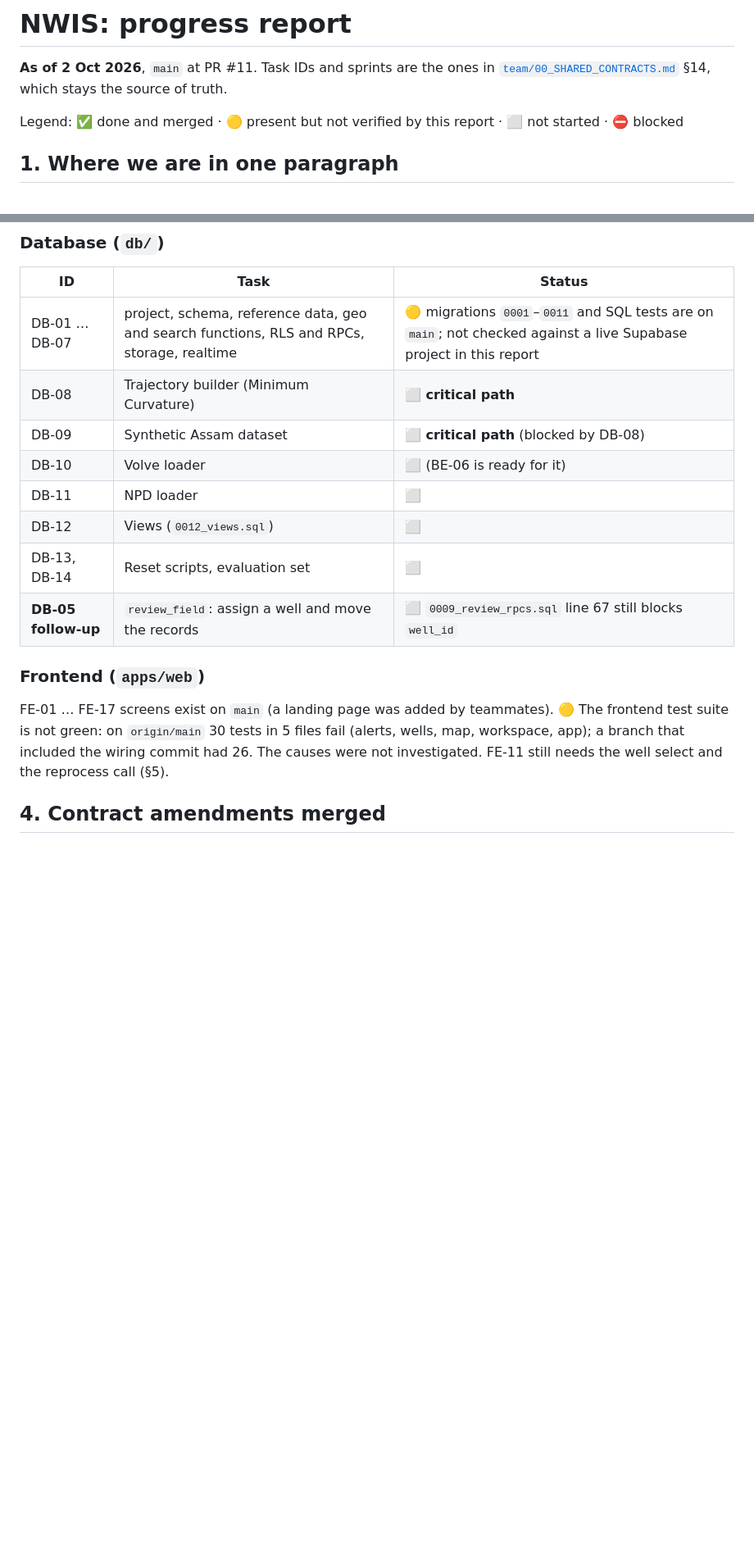
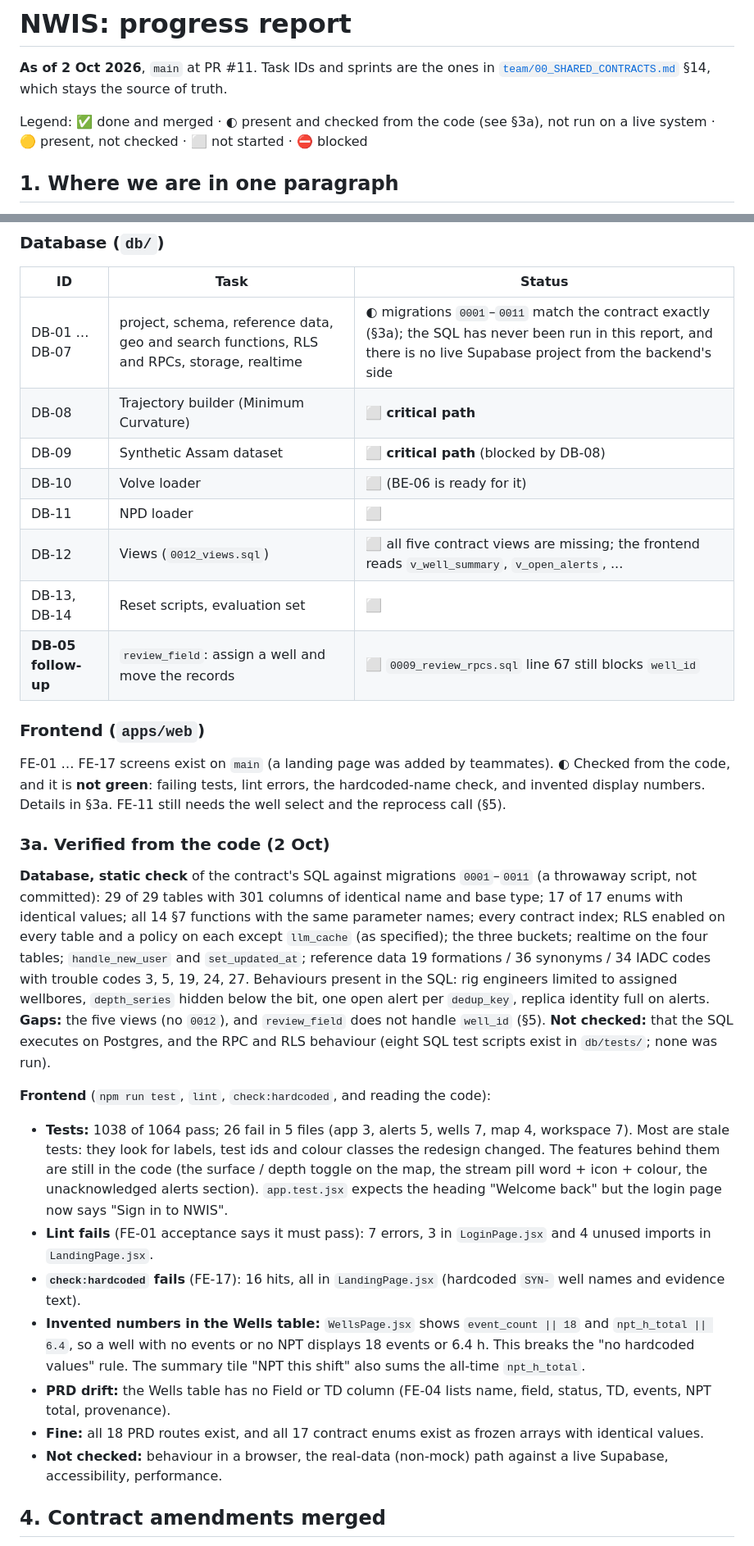
Before and after one commit to Chgauravpc/eRTMAC-NWIS, a Markdown page: docs/PROGRESS.md, 2 parts joined by grey strips. Shown at 82% size. Rendered like a GitHub page; blank space fills up the shorter version.

Commit message:
docs: verify Database and Frontend status from the code (schema audit, tests, lint, hardcoded values)

```diff
--- a/docs/PROGRESS.md
+++ b/docs/PROGRESS.md
@@ -3,7 +3,7 @@
 **As of 2 Oct 2026**, `main` at PR #11. Task IDs and sprints are the ones in
 [`team/00_SHARED_CONTRACTS.md`](team/00_SHARED_CONTRACTS.md) §14, which stays the source of truth.
 
-Legend: ✅ done and merged · 🟡 present but not verified by this report · ⬜ not started · ⛔ blocked
+Legend: ✅ done and merged · ◐ present and checked from the code (see §3a), not run on a live system · 🟡 present, not checked · ⬜ not started · ⛔ blocked
 
 ## 1. Where we are in one paragraph
 
@@ -60,21 +60,45 @@ name extraction reads, and the unmatched-well review row is raised only if that
 
 | ID | Task | Status |
 | --- | --- | --- |
-| DB-01 … DB-07 | project, schema, reference data, geo and search functions, RLS and RPCs, storage, realtime | 🟡 migrations `0001`–`0011` and SQL tests are on `main`; not checked against a live Supabase project in this report |
+| DB-01 … DB-07 | project, schema, reference data, geo and search functions, RLS and RPCs, storage, realtime | ◐ migrations `0001`–`0011` match the contract exactly (§3a); the SQL has never been run in this report, and there is no live Supabase project from the backend's side |
 | DB-08 | Trajectory builder (Minimum Curvature) | ⬜ **critical path** |
 | DB-09 | Synthetic Assam dataset | ⬜ **critical path** (blocked by DB-08) |
 | DB-10 | Volve loader | ⬜ (BE-06 is ready for it) |
 | DB-11 | NPD loader | ⬜ |
-| DB-12 | Views (`0012_views.sql`) | ⬜ |
+| DB-12 | Views (`0012_views.sql`) | ⬜ all five contract views are missing; the frontend reads `v_well_summary`, `v_open_alerts`, ... |
 | DB-13, DB-14 | Reset scripts, evaluation set | ⬜ |
 | **DB-05 follow-up** | `review_field`: assign a well and move the records | ⬜ `0009_review_rpcs.sql` line 67 still blocks `well_id` |
 
 ### Frontend (`apps/web`)
 
-FE-01 … FE-17 screens exist on `main` (a landing page was added by teammates). 🟡 The frontend test suite is
-not green: on `origin/main` 30 tests in 5 files fail (alerts, wells, map, workspace, app); a branch that
-included the wiring commit had 26. The causes were not investigated. FE-11 still needs the well select and the
-reprocess call (§5).
+FE-01 … FE-17 screens exist on `main` (a landing page was added by teammates). ◐ Checked from the code, and it is
+**not green**: failing tests, lint errors, the hardcoded-name check, and invented display numbers. Details in §3a.
+FE-11 still needs the well select and the reprocess call (§5).
+
+### 3a. Verified from the code (2 Oct)
+
+**Database, static check** of the contract's SQL against migrations `0001`–`0011` (a throwaway script, not committed):
+29 of 29 tables with 301 columns of identical name and base type; 17 of 17 enums with identical values; all 14 §7 functions
+with the same parameter names; every contract index; RLS enabled on every table and a policy on each except `llm_cache`
+(as specified); the three buckets; realtime on the four tables; `handle_new_user` and `set_updated_at`; reference data
+19 formations / 36 synonyms / 34 IADC codes with trouble codes 3, 5, 19, 24, 27. Behaviours present in the SQL: rig engineers
+limited to assigned wellbores, `depth_series` hidden below the bit, one open alert per `dedup_key`, replica identity full on alerts.
+**Gaps:** the five views (no `0012`), and `review_field` does not handle `well_id` (§5).
+**Not checked:** that the SQL executes on Postgres, and the RPC and RLS behaviour (eight SQL test scripts exist in `db/tests/`; none was run).
+
+**Frontend** (`npm run test`, `lint`, `check:hardcoded`, and reading the code):
+- **Tests:** 1038 of 1064 pass; 26 fail in 5 files (app 3, alerts 5, wells 7, map 4, workspace 7). Most are stale tests: they look for
+  labels, test ids and colour classes the redesign changed. The features behind them are still in the code (the surface / depth
+  toggle on the map, the stream pill word + icon + colour, the unacknowledged alerts section). `app.test.jsx` expects the heading
+  "Welcome back" but the login page now says "Sign in to NWIS".
+- **Lint fails** (FE-01 acceptance says it must pass): 7 errors, 3 in `LoginPage.jsx` and 4 unused imports in `LandingPage.jsx`.
+- **`check:hardcoded` fails** (FE-17): 16 hits, all in `LandingPage.jsx` (hardcoded `SYN-` well names and evidence text).
+- **Invented numbers in the Wells table:** `WellsPage.jsx` shows `event_count || 18` and `npt_h_total || 6.4`, so a well with no events
+  or no NPT displays 18 events or 6.4 h. This breaks the "no hardcoded values" rule. The summary tile "NPT this shift" also sums the
+  all-time `npt_h_total`.
+- **PRD drift:** the Wells table has no Field or TD column (FE-04 lists name, field, status, TD, events, NPT total, provenance).
+- **Fine:** all 18 PRD routes exist, and all 17 contract enums exist as frozen arrays with identical values.
+- **Not checked:** behaviour in a browser, the real-data (non-mock) path against a live Supabase, accessibility, performance.
 
 ## 4. Contract amendments merged
 
```
Also changed, not shown: other parts of docs/PROGRESS.md (+4 -2 lines).
